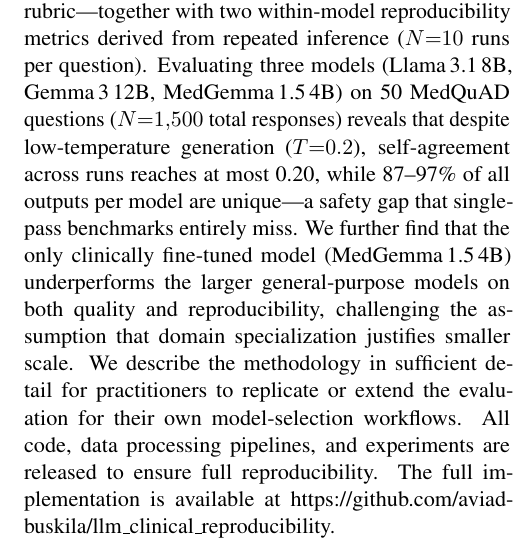
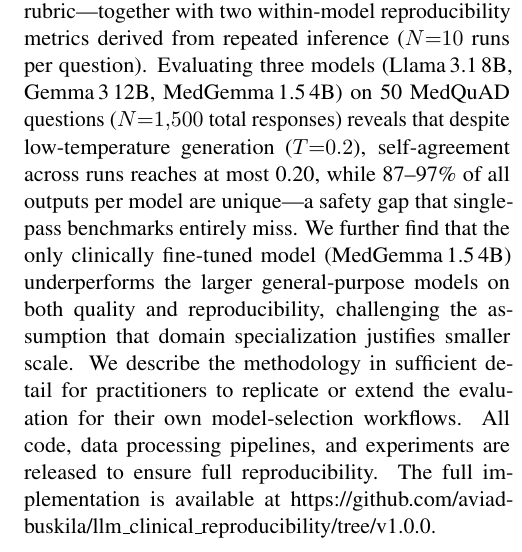
Before and after one commit to aviad-buskila/llm_clinical_reproducibility, a LaTeX paper (paper.tex): part of one column of page 1 of 5, cut so that both start at the same text. Compiled offline with pdfLaTeX.

Commit message:
update paper

```diff
--- a/paper.tex
+++ b/paper.tex
@@ -65,7 +65,7 @@ to replicate or extend the evaluation for their own model-selection
 workflows. All code, data processing pipelines, and experiments are
 released to ensure full reproducibility. The full implementation
 is available at
-https://github.com/aviad-buskila/llm\_clinical\_reproducibility.
+https://github.com/aviad-buskila/llm\_clinical\_reproducibility/tree/v1.0.0.
 \end{abstract}
 
 % ---- 1. Introduction ----------------------------------------
```
